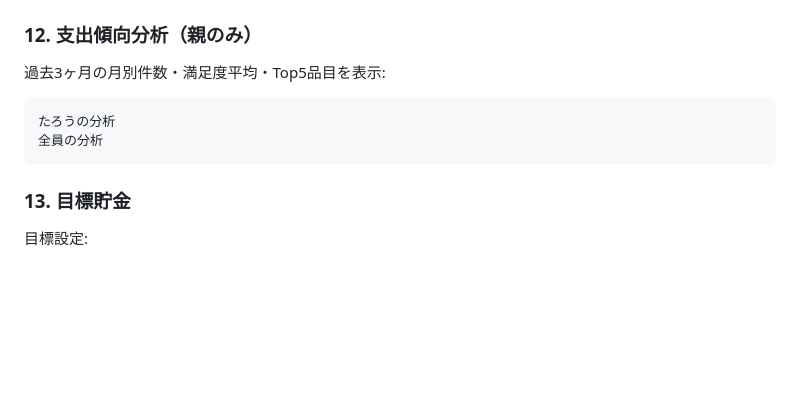
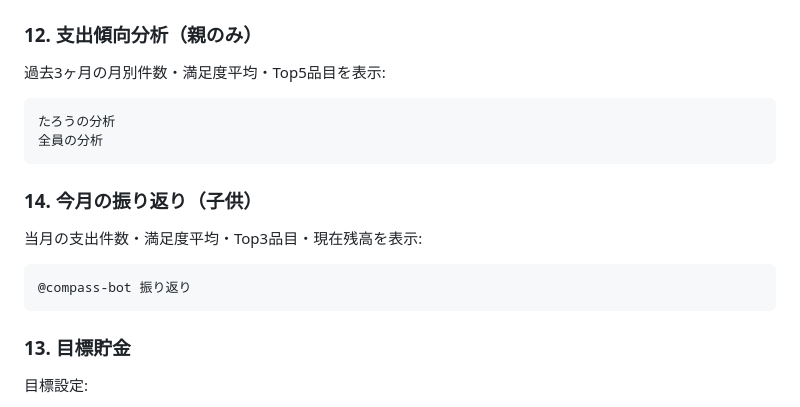
Before and after one commit to imenihs/compass-bot, a Markdown page: README.md, the part around the change. Rendered like a GitHub page; blank space fills up the shorter version.

Commit message:
Docs: Phase 1-C ログ・README 更新
Co-Authored-By: Claude Sonnet 4.6 <noreply@anthropic.com>

````diff
--- a/README.md
+++ b/README.md
@@ -273,6 +273,12 @@ uvicorn app.server:app --host 0.0.0.0 --port 8000
 全員の分析
 ```
 
+### 14. 今月の振り返り（子供）
+当月の支出件数・満足度平均・Top3品目・現在残高を表示:
+```text
+@compass-bot 振り返り
+```
+
 ### 13. 目標貯金
 目標設定:
 ```text
````
